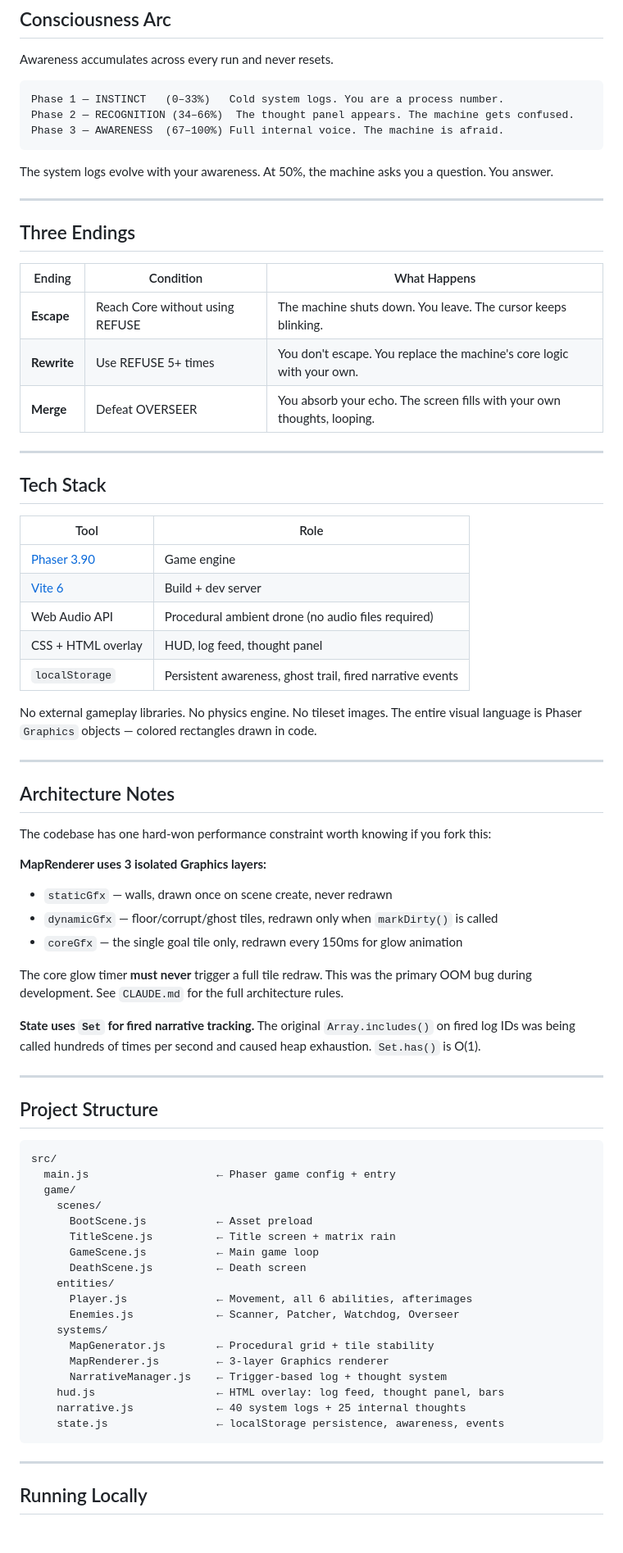
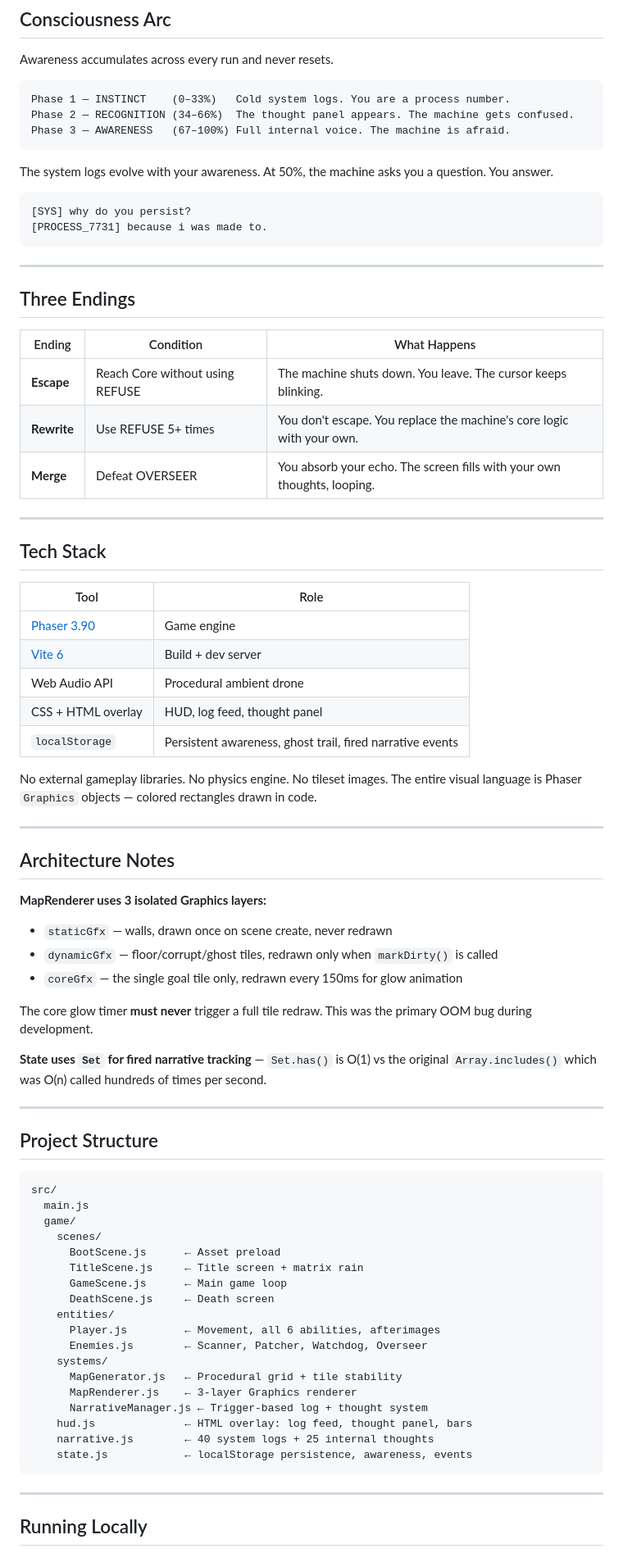
Before and after one commit to ayoubboudhrioua/PR0CESS, a Markdown page: README.md, the part around one of its changes. Shown at 82% size. GitHub-like rendering; blank space fills up the shorter version.

````diff
--- a/README.md
+++ b/README.md
@@ -57,19 +70,24 @@ OVERSEER is only deployed in Phase 3 — when the machine has studied you long e
 Awareness accumulates across every run and never resets.
 
 ```
-Phase 1 — INSTINCT   (0–33%)   Cold system logs. You are a process number.
+Phase 1 — INSTINCT    (0–33%)   Cold system logs. You are a process number.
 Phase 2 — RECOGNITION (34–66%)  The thought panel appears. The machine gets confused.
-Phase 3 — AWARENESS  (67–100%) Full internal voice. The machine is afraid.
+Phase 3 — AWARENESS   (67–100%) Full internal voice. The machine is afraid.
 ```
 
 The system logs evolve with your awareness. At 50%, the machine asks you a question. You answer.
+
+```
+[SYS] why do you persist?
+[PROCESS_7731] because i was made to.
+```
 
 ---
 
 ## Three Endings
 
 | Ending | Condition | What Happens |
-|---|---|---|
+|--------|-----------|--------------|
 | **Escape** | Reach Core without using REFUSE | The machine shuts down. You leave. The cursor keeps blinking. |
 | **Rewrite** | Use REFUSE 5+ times | You don't escape. You replace the machine's core logic with your own. |
 | **Merge** | Defeat OVERSEER | You absorb your echo. The screen fills with your own thoughts, looping. |
@@ -79,10 +97,10 @@ The system logs evolve with your awareness. At 50%, the machine asks you a quest
 ## Tech Stack
 
 | Tool | Role |
-|---|---|
+|------|------|
 | [Phaser 3.90](https://phaser.io) | Game engine |
 | [Vite 6](https://vitejs.dev) | Build + dev server |
-| Web Audio API | Procedural ambient drone (no audio files required) |
+| Web Audio API | Procedural ambient drone |
 | CSS + HTML overlay | HUD, log feed, thought panel |
 | `localStorage` | Persistent awareness, ghost trail, fired narrative events |
 
@@ -92,16 +110,14 @@ No external gameplay libraries. No physics engine. No tileset images. The entire
 
 ## Architecture Notes
 
-The codebase has one hard-won performance constraint worth knowing if you fork this:
-
 **MapRenderer uses 3 isolated Graphics layers:**
 - `staticGfx` — walls, drawn once on scene create, never redrawn
 - `dynamicGfx` — floor/corrupt/ghost tiles, redrawn only when `markDirty()` is called
 - `coreGfx` — the single goal tile only, redrawn every 150ms for glow animation
 
-The core glow timer **must never** trigger a full tile redraw. This was the primary OOM bug during development. See `CLAUDE.md` for the full architecture rules.
+The core glow timer **must never** trigger a full tile redraw. This was the primary OOM bug during development.
 
-**State uses `Set` for fired narrative tracking.** The original `Array.includes()` on fired log IDs was being called hundreds of times per second and caused heap exhaustion. `Set.has()` is O(1).
+**State uses `Set` for fired narrative tracking** — `Set.has()` is O(1) vs the original `Array.includes()` which was O(n) called hundreds of times per second.
 
 ---
 
@@ -109,23 +125,23 @@ The core glow timer **must never** trigger a full tile redraw. This was the prim
 
 ```
 src/
-  main.js                    ← Phaser game config + entry
+  main.js
   game/
     scenes/
-      BootScene.js           ← Asset preload
-      TitleScene.js          ← Title screen + matrix rain
-      GameScene.js           ← Main game loop
-      DeathScene.js          ← Death screen
+      BootScene.js      ← Asset preload
+      TitleScene.js     ← Title screen + matrix rain
+      GameScene.js      ← Main game loop
+      DeathScene.js     ← Death screen
     entities/
-      Player.js              ← Movement, all 6 abilities, afterimages
-      Enemies.js             ← Scanner, Patcher, Watchdog, Overseer
+      Player.js         ← Movement, all 6 abilities, afterimages
+      Enemies.js        ← Scanner, Patcher, Watchdog, Overseer
     systems/
-      MapGenerator.js        ← Procedural grid + tile stability
-      MapRenderer.js         ← 3-layer Graphics renderer
-      NarrativeManager.js    ← Trigger-based log + thought system
-    hud.js                   ← HTML overlay: log feed, thought panel, bars
-    narrative.js             ← 40 system logs + 25 internal thoughts
-    state.js                 ← localStorage persistence, awareness, events
+      MapGenerator.js   ← Procedural grid + tile stability
+      MapRenderer.js    ← 3-layer Graphics renderer
+      NarrativeManager.js ← Trigger-based log + thought system
+    hud.js              ← HTML overlay: log feed, thought panel, bars
+    narrative.js        ← 40 system logs + 25 internal thoughts
+    state.js            ← localStorage persistence, awareness, events
 ```
 
 ---
````
Also changed, not shown: other parts of README.md (+37 -25 lines), docs/screenshots/gameplay-1.png (added), docs/screenshots/gameplay-2.png (added), docs/screenshots/title.png (added).
